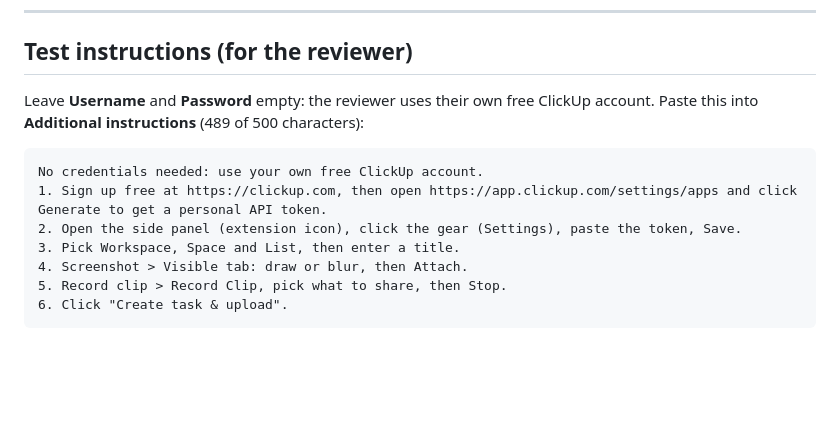
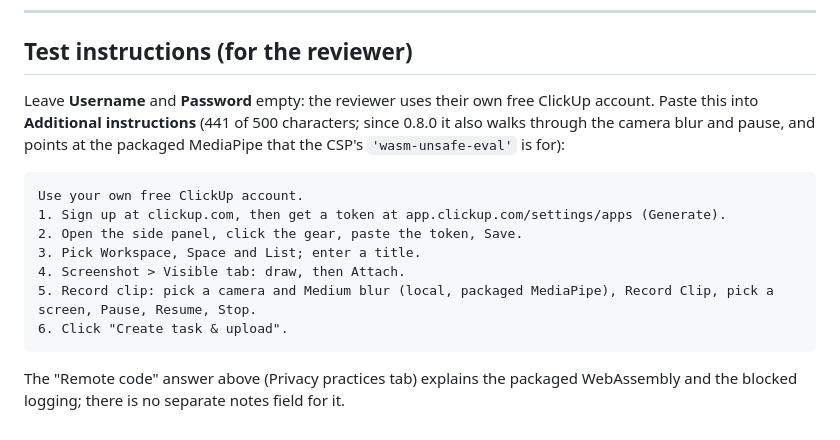
Before and after one commit to ElBedeawi/Clickup-Chrome-Extension, a Markdown page: store/listing.md, the part around the change. Drawn GitHub-style; blank space fills up the shorter version.

````diff
--- a/store/listing.md
+++ b/store/listing.md
@@ -129,14 +129,18 @@ the extension refuses those requests, and the CSP `connect-src` only allows `htt
 ## Test instructions (for the reviewer)
 
 Leave **Username** and **Password** empty: the reviewer uses their own free ClickUp account.
-Paste this into **Additional instructions** (489 of 500 characters):
+Paste this into **Additional instructions** (441 of 500 characters; since 0.8.0 it also walks through the camera
+blur and pause, and points at the packaged MediaPipe that the CSP's `'wasm-unsafe-eval'` is for):
 
 ```
-No credentials needed: use your own free ClickUp account.
-1. Sign up free at https://clickup.com, then open https://app.clickup.com/settings/apps and click Generate to get a personal API token.
-2. Open the side panel (extension icon), click the gear (Settings), paste the token, Save.
-3. Pick Workspace, Space and List, then enter a title.
-4. Screenshot > Visible tab: draw or blur, then Attach.
-5. Record clip > Record Clip, pick what to share, then Stop.
+Use your own free ClickUp account.
+1. Sign up at clickup.com, then get a token at app.clickup.com/settings/apps (Generate).
+2. Open the side panel, click the gear, paste the token, Save.
+3. Pick Workspace, Space and List; enter a title.
+4. Screenshot > Visible tab: draw, then Attach.
+5. Record clip: pick a camera and Medium blur (local, packaged MediaPipe), Record Clip, pick a screen, Pause, Resume, Stop.
 6. Click "Create task & upload".
 ```
+
+The "Remote code" answer above (Privacy practices tab) explains the packaged WebAssembly and the blocked logging;
+there is no separate notes field for it.
````
Also changed, not shown: store/firefox-listing.md (+5 -3 lines).
